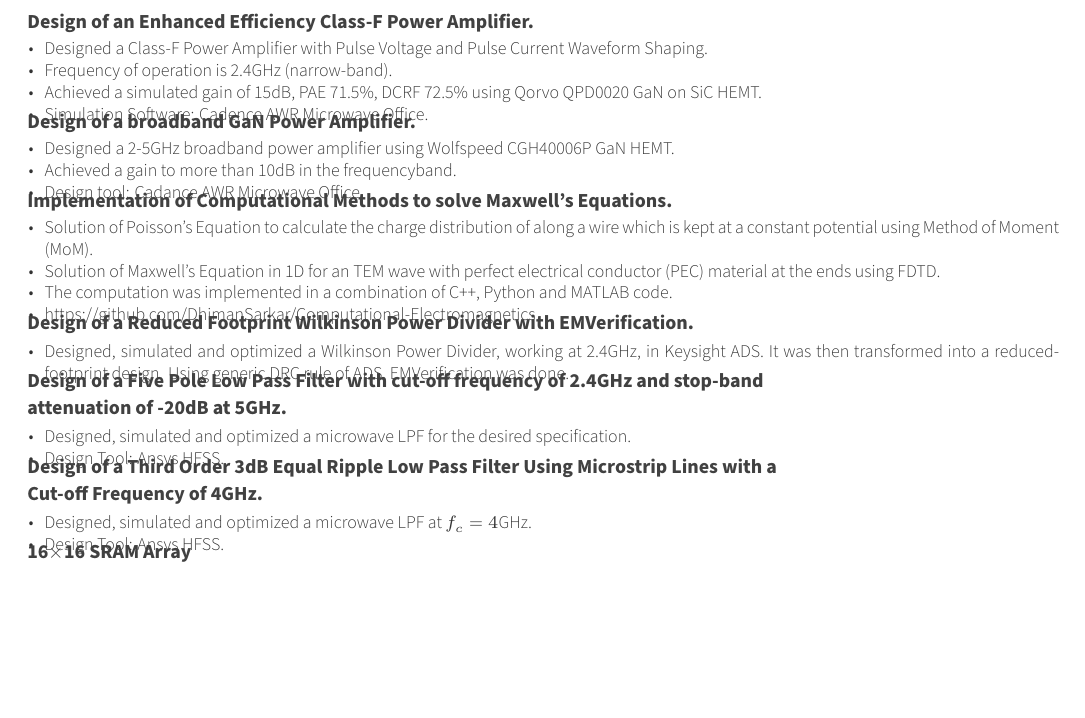
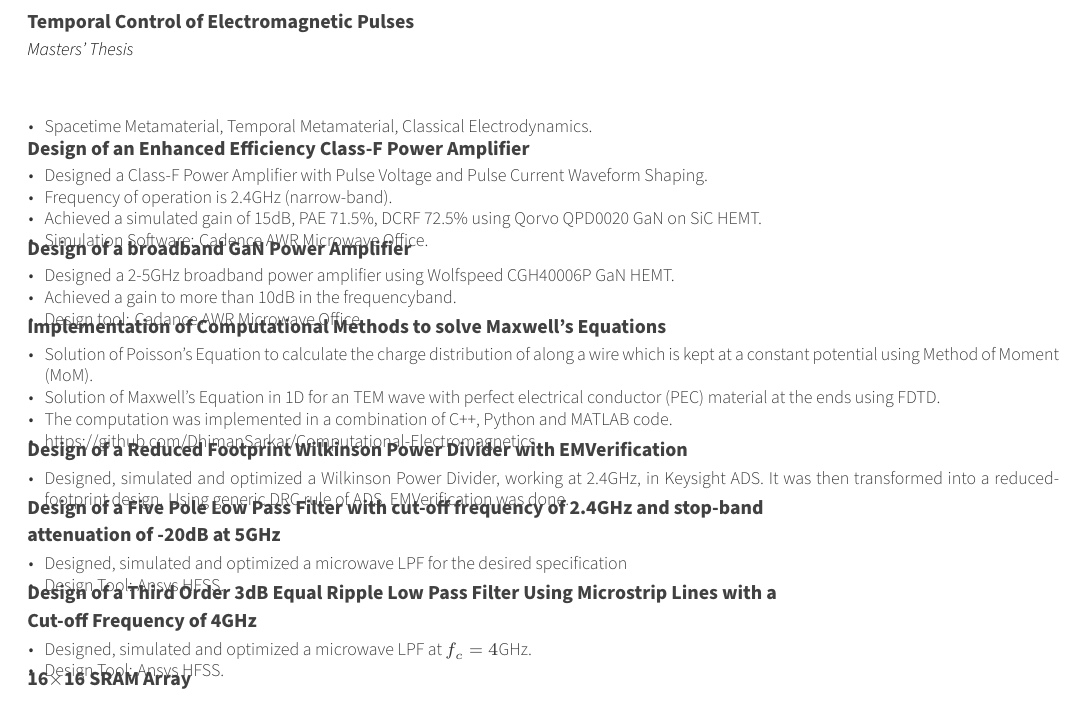
Before and after one commit to DhimanSarkar/DhimanSarkar, a LaTeX CV (Resume/src/resume.tex, which reads Resume/src/cv/projects.tex): part of page 2 of 3, cut at the place of the change, the shorter picture padded with empty space. Compiled offline with XeLaTeX.

Commit message:
MTech Thesis Update

```diff
--- a/Resume/src/cv/projects.tex
+++ b/Resume/src/cv/projects.tex
@@ -7,10 +7,26 @@
 %-------------------------------------------------------------------------------
 %	CONTENT
 %-------------------------------------------------------------------------------
+
+\begin{cventries}
+  %---------------------------------------------------------
+    \cventry
+      {Temporal Control of Electromagnetic Pulses} % Organisation
+      {Masters' Thesis} % Project
+      {} % Location
+      {} % Date(s)
+      {
+        \begin{cvitems} % Description(s) of project
+          \item {Spacetime Metamaterial, Temporal Metamaterial, Classical Electrodynamics.}
+        \end{cvitems}
+      }
+
+  %---------------------------------------------------------
+
 \begin{cventries}
 %---------------------------------------------------------
   \cventry
-    {Design of an Enhanced Efficiency Class-F Power Amplifier.} % Organisation
+    {Design of an Enhanced Efficiency Class-F Power Amplifier} % Organisation
     {} % Project
     {} % Location
     {} % Date(s)
@@ -27,7 +43,7 @@
 
 %---------------------------------------------------------
   \cventry
-    {Design of a broadband GaN Power Amplifier.} % Organisation
+    {Design of a broadband GaN Power Amplifier} % Organisation
     {} % Project
     {} % Location
     {} % Date(s)
@@ -74,13 +90,13 @@
 
 %---------------------------------------------------------
   \cventry
-    {Design of a Five Pole Low Pass Filter with cut-off frequency of 2.4GHz and stop-band attenuation of -20dB at 5GHz.} % Organisation
+    {Design of a Five Pole Low Pass Filter with cut-off frequency of 2.4GHz and stop-band attenuation of -20dB at 5GHz} % Organisation
     {} % Project
     {} % Location
     {} % Date(s)
     {
       \begin{cvitems} % Description(s) of project
-        \item {Designed, simulated and optimized a microwave LPF for the desired specification.}
+        \item {Designed, simulated and optimized a microwave LPF for the desired specification}
         \item {Design Tool: Ansys HFSS.}
       \end{cvitems}
     }
```
Also changed, not shown: Resume/src/cv/projects.tex (6 more changed lines).
